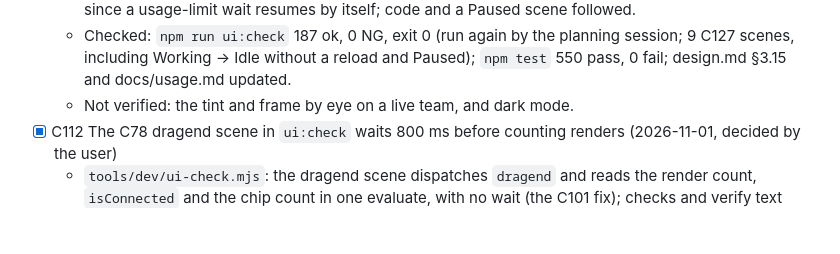
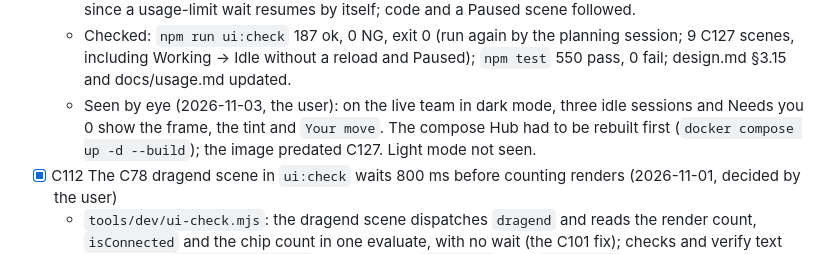
Before and after one commit to hiatamaworkshop/agent-hub, a Markdown page: docs/roadmap.md, the part around the change. GitHub-like rendering; blank space fills up the shorter version.

Commit message:
docs: record the C127 "Your move" node as seen on a live team
The user saw it in dark mode after the compose Hub was rebuilt.

Co-Authored-By: Claude Opus 5.5 <noreply@anthropic.com>

```diff
--- a/docs/roadmap.md
+++ b/docs/roadmap.md
@@ -488,7 +488,7 @@ In the order they will be taken up. Only items without a status line and blocked
   - Review finding fixed: a connected `you` card (C49, waiting on an unconnected party) blocks `Your move`.
   - Wording changed in the planning session on 2026-11-03 (the user's decision): Paused also hides it, since a usage-limit wait resumes by itself; code and a Paused scene followed.
   - Checked: `npm run ui:check` 187 ok, 0 NG, exit 0 (run again by the planning session; 9 C127 scenes, including Working → Idle without a reload and Paused); `npm test` 550 pass, 0 fail; design.md §3.15 and docs/usage.md updated.
-  - Not verified: the tint and frame by eye on a live team, and dark mode.
+  - Seen by eye (2026-11-03, the user): on the live team in dark mode, three idle sessions and Needs you 0 show the frame, the tint and `Your move`. The compose Hub had to be rebuilt first (`docker compose up -d --build`); the image predated C127. Light mode not seen.
 - [x] C112 The C78 dragend scene in `ui:check` waits 800 ms before counting renders (2026-11-01, decided by the user)
   - `tools/dev/ui-check.mjs`: the dragend scene dispatches `dragend` and reads the render count, `isConnected` and the chip count in one evaluate, with no wait (the C101 fix); checks and verify text unchanged. `public/index.html` not changed (`ondragend` calls `flushMap()` synchronously).
   - Audit of the other C78 scenes: `released` and `dropped` read in the same evaluate as their action. `held` and `dragging` wait 2 s after an SSE post before expecting `renders === 0`; the wait is needed to let the update arrive, and a render in that window is a failure, so both stay (reason in the item's body, now removed with the section).
```
